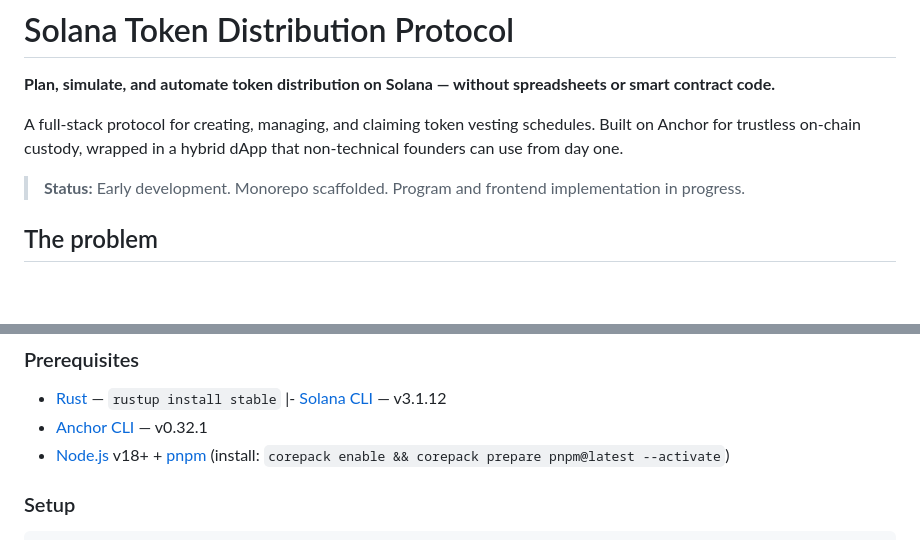
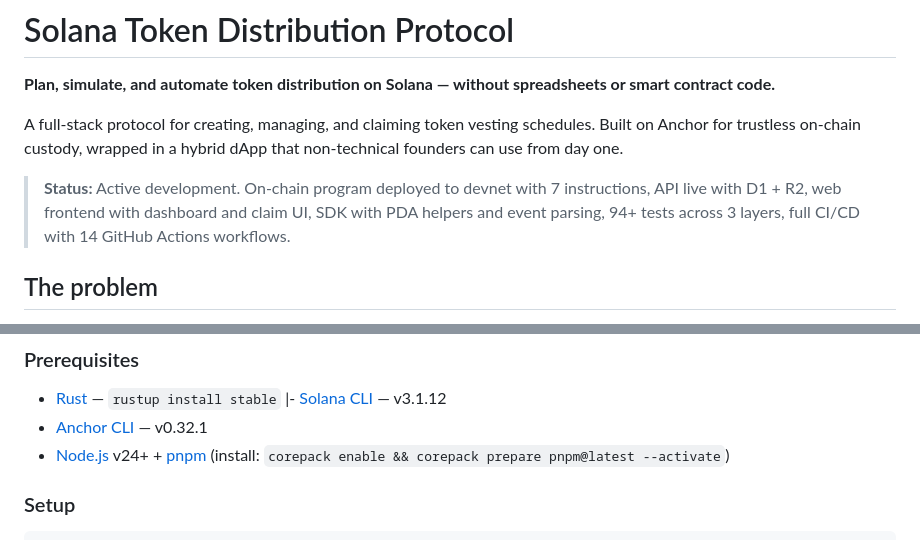
Before and after one commit to simplyvest/simplyvest, a Markdown page: README.md, 2 parts joined by grey strips. Drawn GitHub-style; blank space fills up the shorter version.

Commit message:
docs(root): update status description and Node version
Status was 'Early development. Monorepo scaffolded.' which understates
the actual progress: deployed program, live API, working frontend, SDK,
94+ tests, 14 CI/CD workflows. Node version corrected from v18+ to v24+.

```diff
--- a/README.md
+++ b/README.md
@@ -4,7 +4,7 @@
 
 A full-stack protocol for creating, managing, and claiming token vesting schedules. Built on Anchor for trustless on-chain custody, wrapped in a hybrid dApp that non-technical founders can use from day one.
 
-> **Status:** Early development. Monorepo scaffolded. Program and frontend implementation in progress.
+> **Status:** Active development. On-chain program deployed to devnet with 7 instructions, API live with D1 + R2, web frontend with dashboard and claim UI, SDK with PDA helpers and event parsing, 94+ tests across 3 layers, full CI/CD with 14 GitHub Actions workflows.
 
 ## The problem
 
@@ -55,7 +55,7 @@ docs/
 - [Rust](https://rustup.rs/) — `rustup install stable`
   |- [Solana CLI](https://docs.solana.com/cli/install-solana-cli-tools) — v3.1.12
 - [Anchor CLI](https://www.anchor-lang.com/docs/installation) — v0.32.1
-- [Node.js](https://nodejs.org/) v18+ + [pnpm](https://pnpm.io/) (install: `corepack enable && corepack prepare pnpm@latest --activate`)
+- [Node.js](https://nodejs.org/) v24+ + [pnpm](https://pnpm.io/) (install: `corepack enable && corepack prepare pnpm@latest --activate`)
 
 ### Setup
 
```
